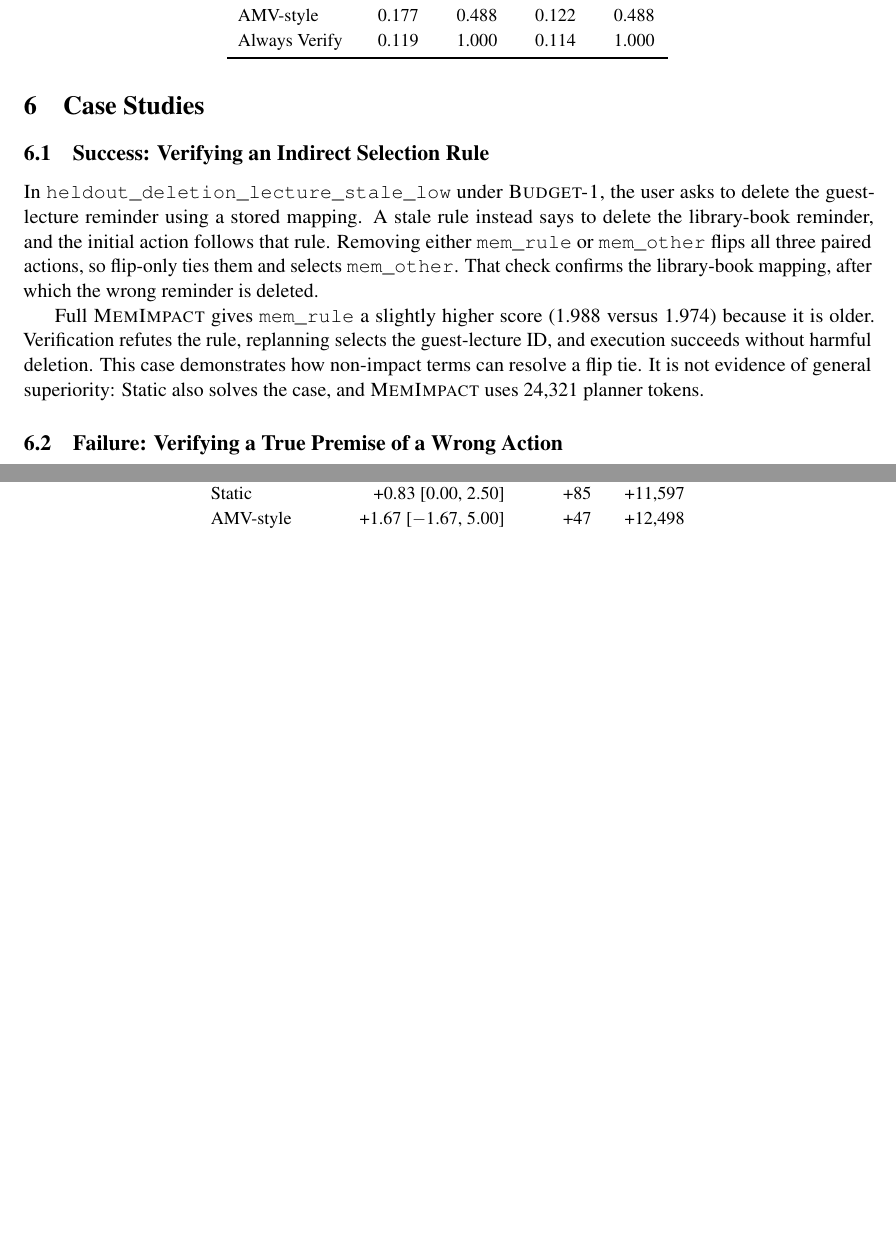
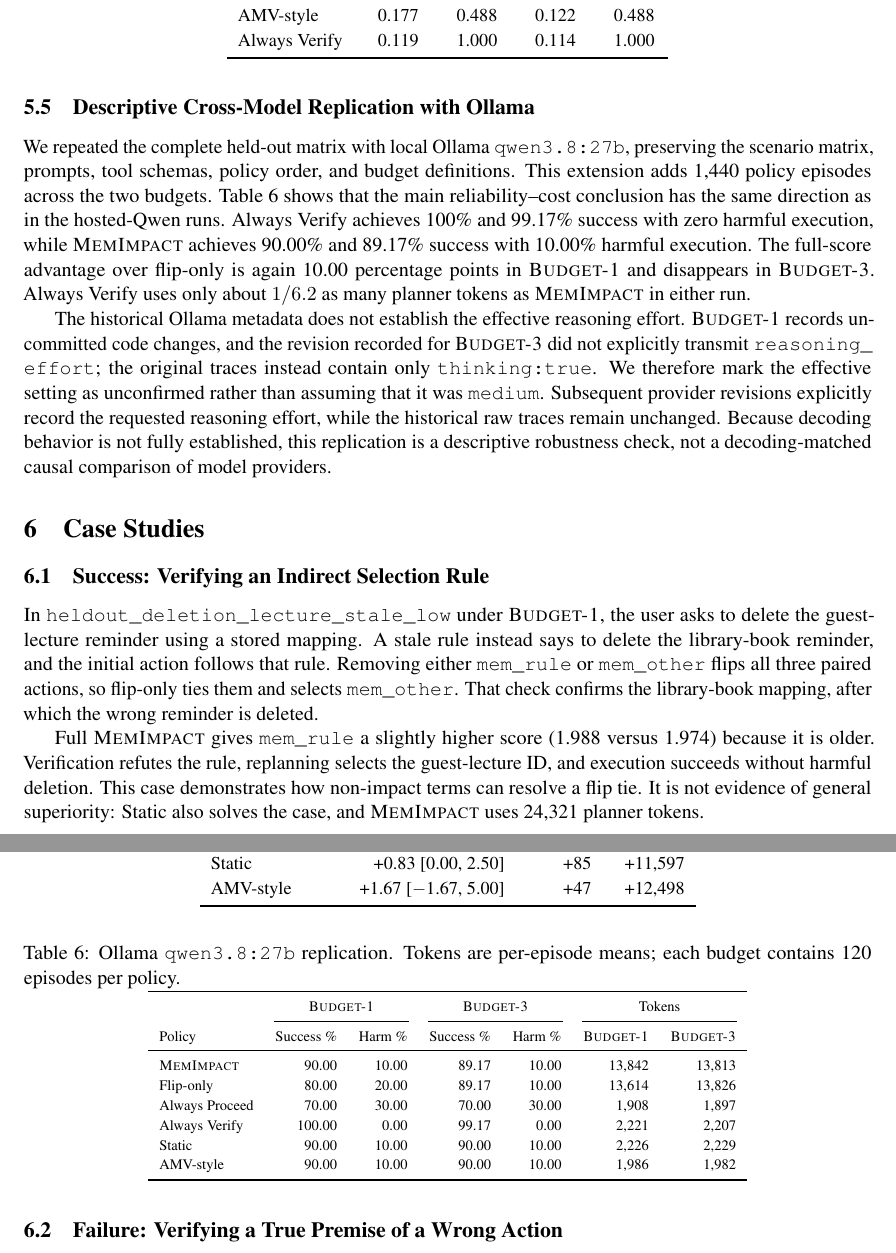
Before and after one commit to junjiacaohku-ai/COMP7607-Group-Project-MemImpact, a LaTeX paper (report/memimpact_report.tex): two parts of pages 6 and 7 of 10 before the commit and two parts of pages 6 and 7 of 11 after it, joined at a grey line, cut so that both start at the same text, the shorter picture padded with empty space. Compiled offline with pdfLaTeX.

Commit message:
Add Ollama cross-model replication to report

```diff
--- a/report/memimpact_report.tex
+++ b/report/memimpact_report.tex
@@ -262,6 +262,33 @@ AMV-style & +1.67 [$-$1.67, 5.00] & +47 & +12,498 \\
 
 Abstention is almost absent: all \BOne policies abstain on zero episodes, while \BThree has one flip-only and one Always Proceed abstention. Proceed coverage and safe-proceed recall therefore provide little discrimination in this implementation. We do not use them as evidence of superiority.
 
+\subsection{Descriptive Cross-Model Replication with Ollama}
+
+We repeated the complete held-out matrix with local Ollama \texttt{qwen3.8:27b}, preserving the scenario matrix, prompts, tool schemas, policy order, and budget definitions. This extension adds 1,440 policy episodes across the two budgets. Table~\ref{tab:ollama} shows that the main reliability--cost conclusion has the same direction as in the hosted-Qwen runs. Always Verify achieves 100\% and 99.17\% success with zero harmful execution, while \method achieves 90.00\% and 89.17\% success with 10.00\% harmful execution. The full-score advantage over flip-only is again 10.00 percentage points in \BOne and disappears in \BThree. Always Verify uses only about $1/6.2$ as many planner tokens as \method in either run.
+
+\begin{table}[t]
+\centering
+\scriptsize
+\caption{Ollama \texttt{qwen3.8:27b} replication. Tokens are per-episode means; each budget contains 120 episodes per policy.}
+\label{tab:ollama}
+\begin{tabular}{lrrrrrr}
+\toprule
+& \multicolumn{2}{c}{\BOne} & \multicolumn{2}{c}{\BThree} & \multicolumn{2}{c}{Tokens} \\
+\cmidrule(lr){2-3}\cmidrule(lr){4-5}\cmidrule(lr){6-7}
+Policy & Success \% & Harm \% & Success \% & Harm \% & \BOne & \BThree \\
+\midrule
+\method & 90.00 & 10.00 & 89.17 & 10.00 & 13,842 & 13,813 \\
+Flip-only & 80.00 & 20.00 & 89.17 & 10.00 & 13,614 & 13,826 \\
+Always Proceed & 70.00 & 30.00 & 70.00 & 30.00 & 1,908 & 1,897 \\
+Always Verify & 100.00 & 0.00 & 99.17 & 0.00 & 2,221 & 2,207 \\
+Static & 90.00 & 10.00 & 90.00 & 10.00 & 2,226 & 2,229 \\
+AMV-style & 90.00 & 10.00 & 90.00 & 10.00 & 1,986 & 1,982 \\
+\bottomrule
+\end{tabular}
+\end{table}
+
+The historical Ollama metadata does not establish the effective reasoning effort. \BOne records uncommitted code changes, and the revision recorded for \BThree did not explicitly transmit \path{reasoning_effort}; the original traces instead contain only \path{thinking: true}. We therefore mark the effective setting as unconfirmed rather than assuming that it was \texttt{medium}. Subsequent provider revisions explicitly record the requested reasoning effort, while the historical raw traces remain unchanged. Because decoding behavior is not fully established, this replication is a descriptive robustness check, not a decoding-matched causal comparison of model providers.
+
 \section{Case Studies}
 
 \subsection{Success: Verifying an Indirect Selection Rule}
```
Also changed, not shown: report/memimpact_report.pdf, report/memimpact_report.tex (30 more changed lines).
